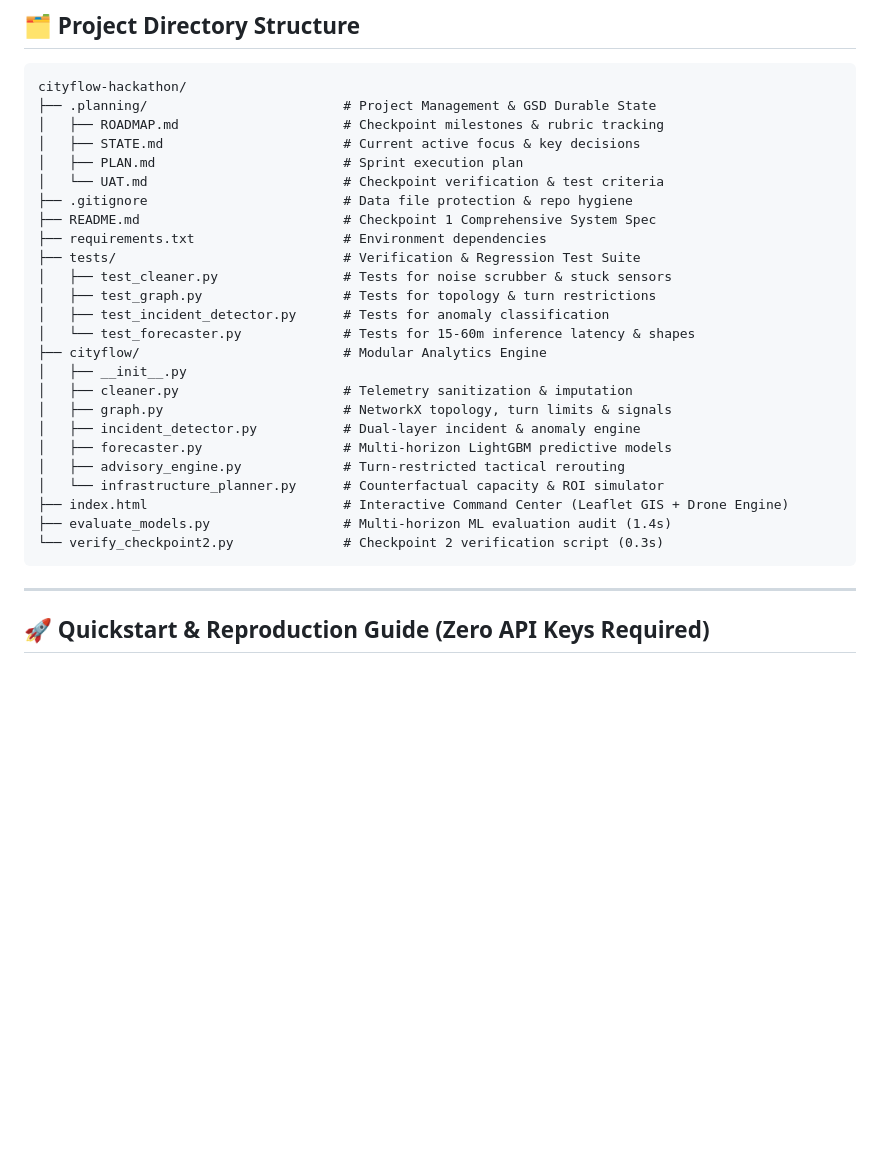
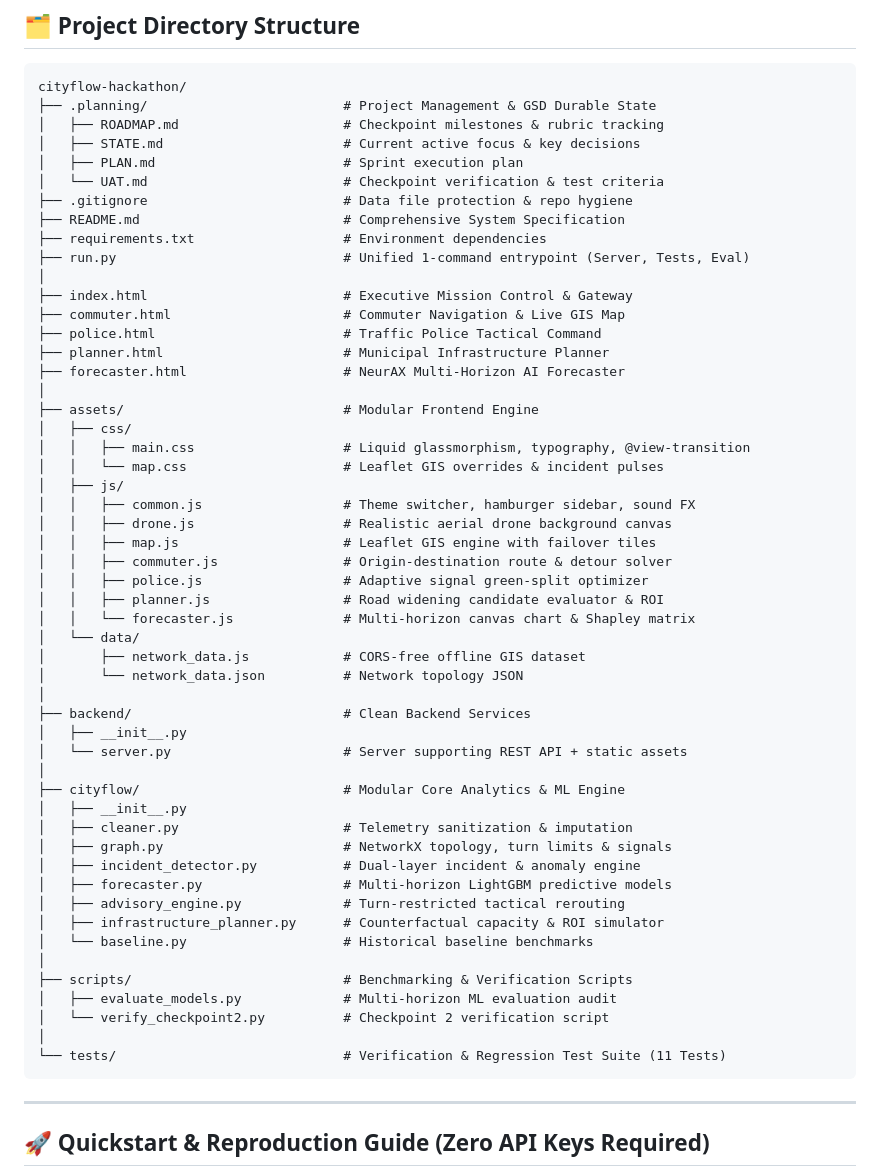
Before and after one commit to Dineswarkumar/CityFlow-hackathon, a Markdown page: README.md, the part around one of its changes. Rendered like a GitHub page; blank space fills up the shorter version.

Commit message:
docs: update README with unified runner and modular multi-page app layout

````diff
--- a/README.md
+++ b/README.md
@@ -145,24 +145,51 @@ cityflow-hackathon/
 │   ├── PLAN.md                        # Sprint execution plan
 │   └── UAT.md                         # Checkpoint verification & test criteria
 ├── .gitignore                         # Data file protection & repo hygiene
-├── README.md                          # Checkpoint 1 Comprehensive System Spec
+├── README.md                          # Comprehensive System Specification
 ├── requirements.txt                   # Environment dependencies
-├── tests/                             # Verification & Regression Test Suite
-│   ├── test_cleaner.py                # Tests for noise scrubber & stuck sensors
-│   ├── test_graph.py                  # Tests for topology & turn restrictions
-│   ├── test_incident_detector.py      # Tests for anomaly classification
-│   └── test_forecaster.py             # Tests for 15-60m inference latency & shapes
-├── cityflow/                          # Modular Analytics Engine
+├── run.py                             # Unified 1-command entrypoint (Server, Tests, Eval)
+│
+├── index.html                         # Executive Mission Control & Gateway
+├── commuter.html                      # Commuter Navigation & Live GIS Map
+├── police.html                        # Traffic Police Tactical Command
+├── planner.html                       # Municipal Infrastructure Planner
+├── forecaster.html                    # NeurAX Multi-Horizon AI Forecaster
+│
+├── assets/                            # Modular Frontend Engine
+│   ├── css/
+│   │   ├── main.css                   # Liquid glassmorphism, typography, @view-transition
+│   │   └── map.css                    # Leaflet GIS overrides & incident pulses
+│   ├── js/
+│   │   ├── common.js                  # Theme switcher, hamburger sidebar, sound FX
+│   │   ├── drone.js                   # Realistic aerial drone background canvas
+│   │   ├── map.js                     # Leaflet GIS engine with failover tiles
+│   │   ├── commuter.js                # Origin-destination route & detour solver
+│   │   ├── police.js                  # Adaptive signal green-split optimizer
+│   │   ├── planner.js                 # Road widening candidate evaluator & ROI
+│   │   └── forecaster.js              # Multi-horizon canvas chart & Shapley matrix
+│   └── data/
+│       ├── network_data.js            # CORS-free offline GIS dataset
+│       └── network_data.json          # Network topology JSON
+│
+├── backend/                           # Clean Backend Services
+│   ├── __init__.py
+│   └── server.py                      # Server supporting REST API + static assets
+│
+├── cityflow/                          # Modular Core Analytics & ML Engine
 │   ├── __init__.py
 │   ├── cleaner.py                     # Telemetry sanitization & imputation
 │   ├── graph.py                       # NetworkX topology, turn limits & signals
 │   ├── incident_detector.py           # Dual-layer incident & anomaly engine
 │   ├── forecaster.py                  # Multi-horizon LightGBM predictive models
 │   ├── advisory_engine.py             # Turn-restricted tactical rerouting
-│   └── infrastructure_planner.py      # Counterfactual capacity & ROI simulator
-├── index.html                         # Interactive Command Center (Leaflet GIS + Drone Engine)
-├── evaluate_models.py                 # Multi-horizon ML evaluation audit (1.4s)
-└── verify_checkpoint2.py              # Checkpoint 2 verification script (0.3s)
+│   ├── infrastructure_planner.py      # Counterfactual capacity & ROI simulator
+│   └── baseline.py                    # Historical baseline benchmarks
+│
+├── scripts/                           # Benchmarking & Verification Scripts
+│   ├── evaluate_models.py             # Multi-horizon ML evaluation audit
+│   └── verify_checkpoint2.py          # Checkpoint 2 verification script
+│
+└── tests/                             # Verification & Regression Test Suite (11 Tests)
 ```
 
 ---
````
Also changed, not shown: other parts of README.md (+11 -18 lines).
